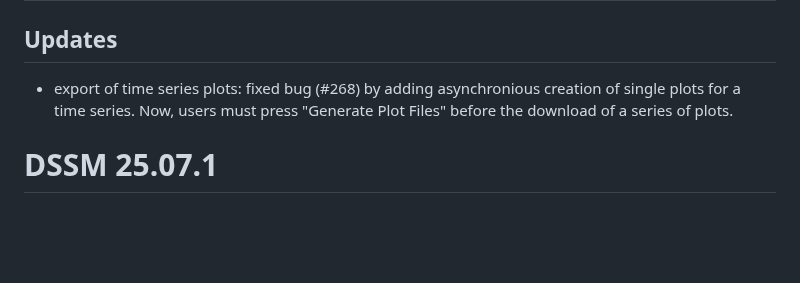
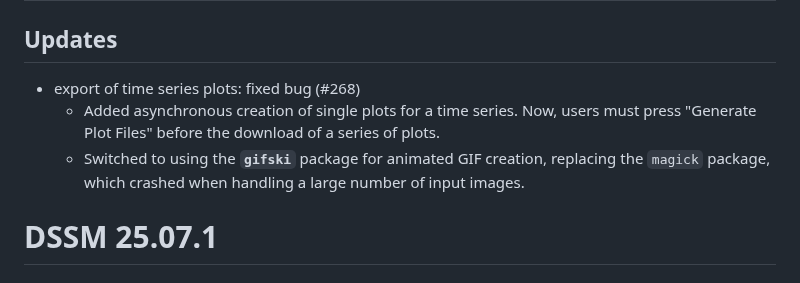
Before and after one commit to Pandora-IsoMemo/DSSM, a Markdown page: NEWS.md, the part around the change. Drawn GitHub-style; blank space fills up the shorter version.

```diff
--- a/NEWS.md
+++ b/NEWS.md
@@ -1,8 +1,11 @@
 # DSSM 25.07.2
 
 ## Updates
-- export of time series plots: fixed bug (#268) by adding asynchronious creation of single plots for a
-  time series. Now, users must press "Generate Plot Files" before the download of a series of plots.
+- export of time series plots: fixed bug (#268)
+  - Added asynchronous creation of single plots for a time series. Now, users must press
+    "Generate Plot Files" before the download of a series of plots.
+  - Switched to using the **`gifski`** package for animated GIF creation, replacing the `magick` package,
+    which crashed when handling a large number of input images.
 
 # DSSM 25.07.1
 
```
